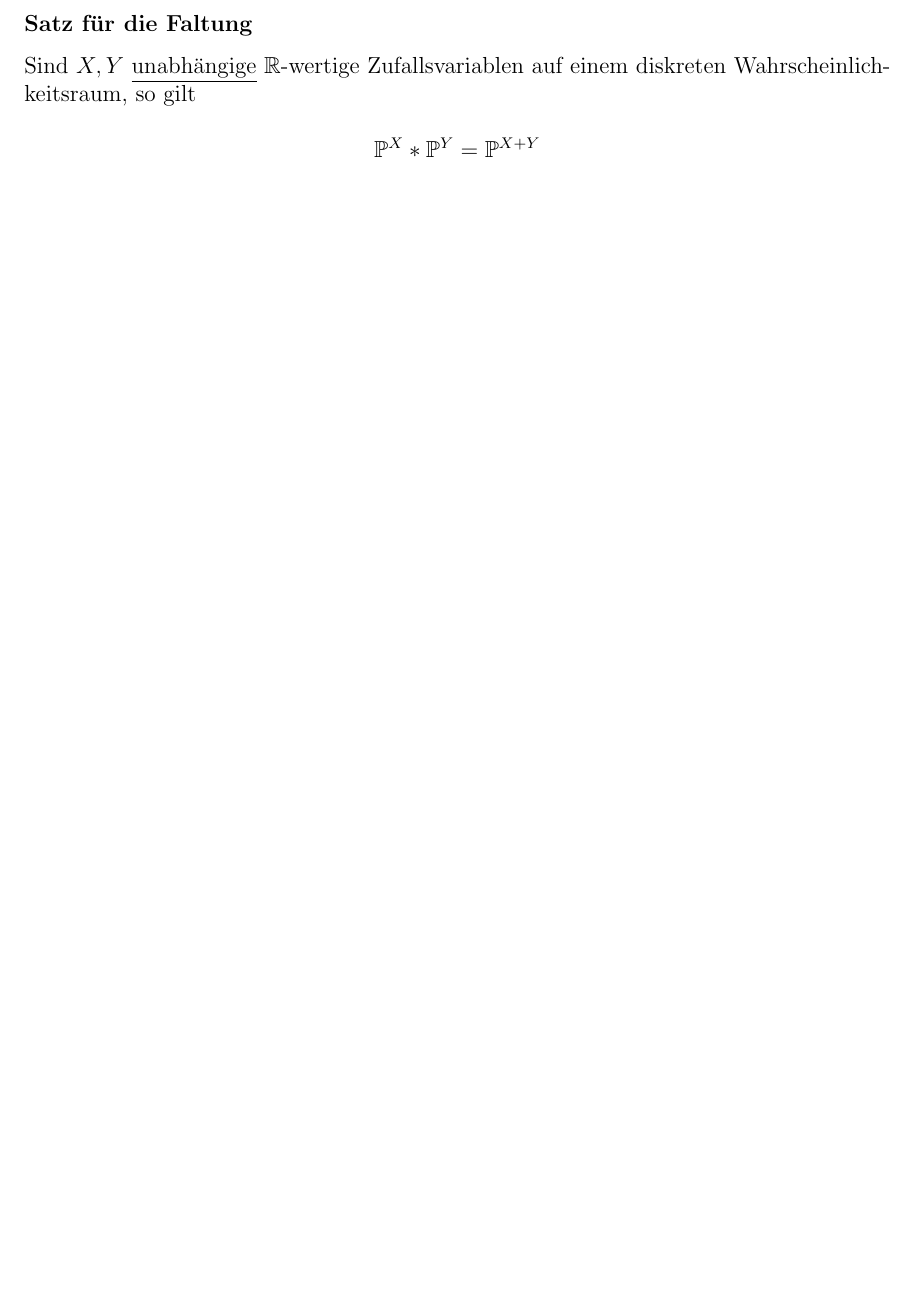
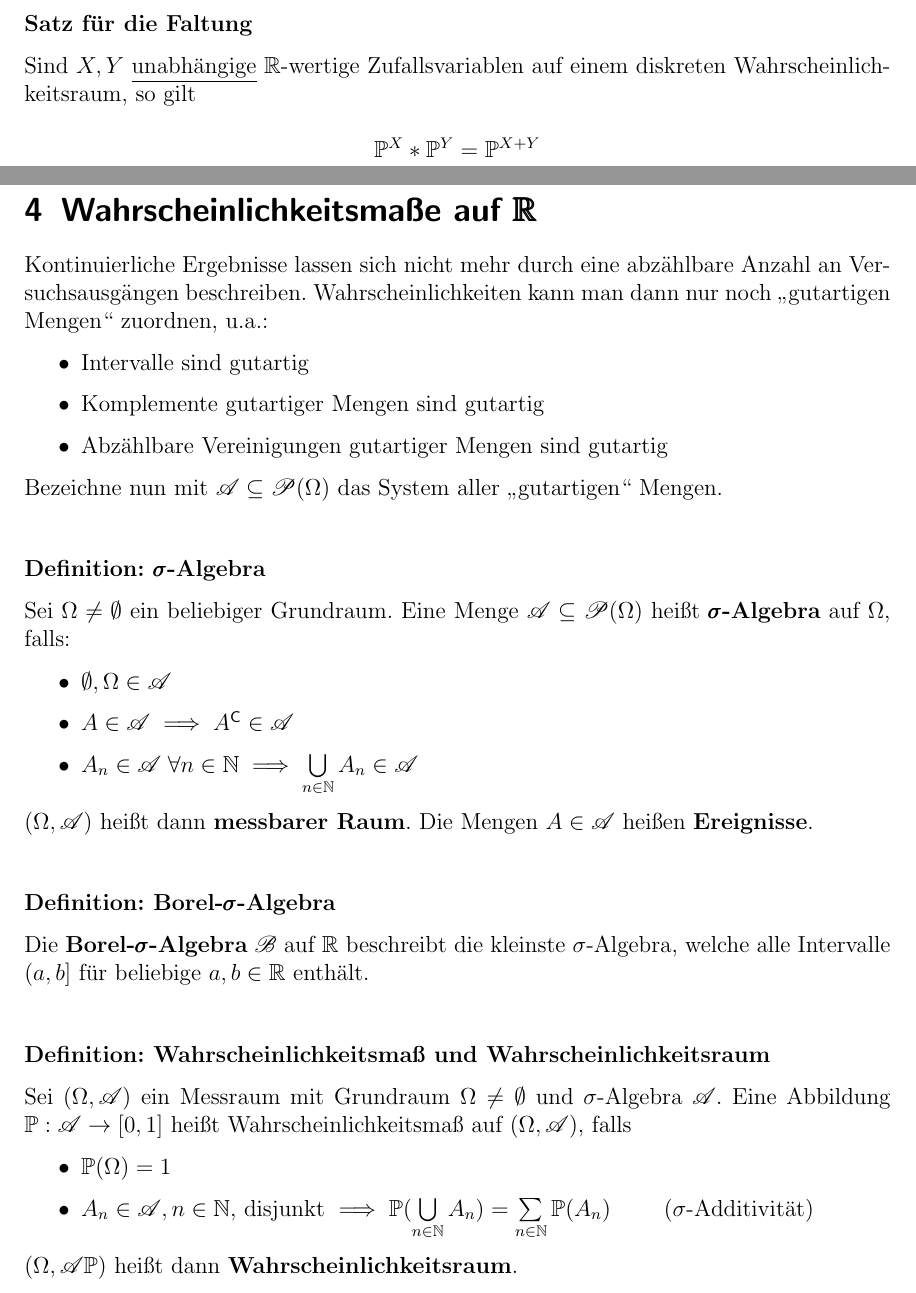
Before and after one commit to Proenchen/wt-zusammenfassung, a LaTeX document (main.tex, which reads chapter4.tex, style.sty): part of page 9 of 9 before the commit and two parts of pages 9 and 10 of 11 after it, the two joined at a grey line, cut so that both start at the same text, the shorter picture padded with empty space. Compiled offline with pdfLaTeX.

Commit message:
Add first part of chapter 4

```diff
--- /dev/null
+++ b/chapter4.tex
@@ -0,0 +1,33 @@
+\section{Wahrscheinlichkeitsmaße auf $\pmb{\R}$}
+Kontinuierliche Ergebnisse lassen sich nicht mehr durch eine abzählbare Anzahl an Versuchsausgängen beschreiben.
+Wahrscheinlichkeiten kann man dann nur noch \enquote{gutartigen Mengen} zuordnen, u.a.:
+\begin{itemize}
+	\item Intervalle sind gutartig
+	\item Komplemente gutartiger Mengen sind gutartig
+	\item Abzählbare Vereinigungen gutartiger Mengen sind gutartig
+\end{itemize}
+Bezeichne nun mit $\AG\subseteq\PG(\Omega)$ das System aller \enquote{gutartigen} Mengen.
+
+\paragraph{Definition: $\pmb{\sigma}$-Algebra}
+Sei $\Omega\neq\emptyset$ ein beliebiger Grundraum. Eine Menge $\AG\subseteq\PG(\Omega)$ heißt $\pmb{\sigma}$\textbf{-Algebra} auf $\Omega$, falls:
+\begin{itemize}
+	\item $\emptyset,\Omega\in\AG$
+	\item $A\in\AG\implies A^{\mathsf{C}}\in\AG$
+	\item $A_n\in\AG\;\forall n\in\N\implies\bigcup\limits_{n\in\N}A_n\in\AG$
+\end{itemize}
+$(\Omega,\AG)$ heißt dann \textbf{messbarer Raum}.
+Die Mengen $A\in\AG$ heißen \textbf{Ereignisse}.
+
+\paragraph{Definition: Borel-$\pmb{\sigma}$-Algebra}
+Die \textbf{Borel-$\pmb{\sigma}$-Algebra} $\BG$ auf $\R$ beschreibt die kleinste $\sigma$-Algebra, welche alle Intervalle $(a,b]$ für beliebige $a,b\in\R$ enthält.
+
+\paragraph{Definition: Wahrscheinlichkeitsmaß und Wahrscheinlichkeitsraum}
+Sei $(\Omega,\AG)$ ein Messraum mit Grundraum $\Omega\neq\emptyset$ und $\sigma$-Algebra $\AG$.
+Eine Abbildung $\PP:\AG\rightarrow[0,1]$ heißt Wahrscheinlichkeitsmaß auf $(\Omega,\AG)$, falls
+\begin{itemize}
+	\item $\PP(\Omega)=1$
+	\item $A_n\in\AG,n\in\N$, disjunkt $\implies\PP(\bigcup\limits_{n\in\N}A_n)=\sum\limits_{n\in\N}\PP(A_n)$ \qquad($\sigma$-Additivität)
+\end{itemize}
+($\Omega,\AG\PP$) heißt dann \textbf{Wahrscheinlichkeitsraum}.
+
+\newpage
--- a/main.tex
+++ b/main.tex
@@ -8,7 +8,7 @@
 \begin{document}
 	\maketitle
 	\pagebreak
-	\foreach\c in {1,...,3} {
+	\foreach\c in {1,...,4} {
 		\input{chapter\c.tex}
 		\newpage
 	}
--- a/style.sty
+++ b/style.sty
@@ -10,10 +10,19 @@
 \RequirePackage{csquotes}
 \RequirePackage{tikz}
 \RequirePackage[parfill]{parskip}
+\RequirePackage{scrlayer-scrpage}
+\RequirePackage{hyperref}
+
+\clearpairofpagestyles
+\ofoot*{\pagemark}
 
 \newcommand{\N}{\mathbb{N}}
 \newcommand{\R}{\mathbb{R}}
 \newcommand{\PP}{\mathbb{P}}
+
+\newcommand{\AG}{\mathscr{A}}
+\newcommand{\BG}{\mathscr{B}}
+\newcommand{\PG}{\mathscr{P}}
 
 \makeatletter
 \renewcommand\paragraph{%
```
Also changed, not shown: chapter1.tex (+5 -4 lines), chapter2.tex (+5 -4 lines), main.pdf, chapter4.tex (11 more changed lines).
